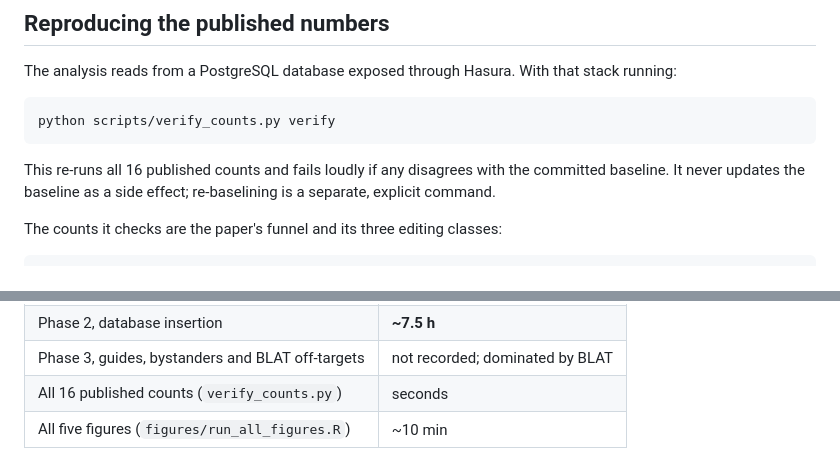
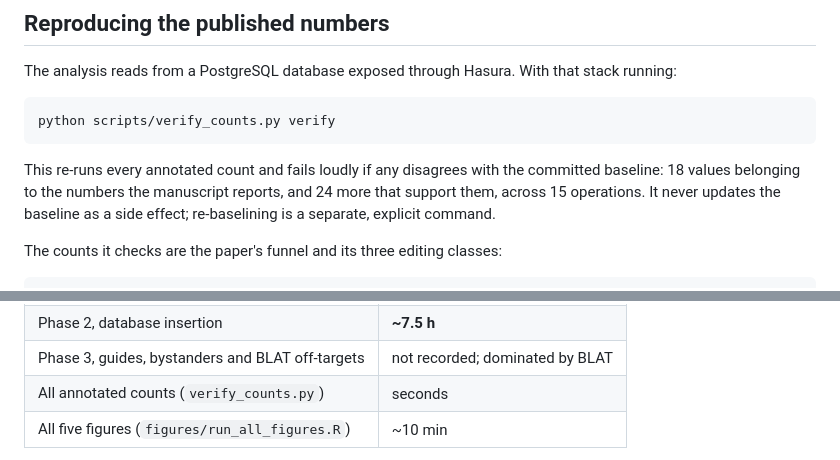
Before and after one commit to znavezz/ASD_ADAR_editing, a Markdown page: README.md, 2 parts joined by grey strips. GitHub-like rendering.

Commit message:
Count the checks the oracle actually performs

````diff
--- a/README.md
+++ b/README.md
@@ -35,8 +35,9 @@ The analysis reads from a PostgreSQL database exposed through Hasura. With that
 python scripts/verify_counts.py verify
 ```
 
-This re-runs all 16 published counts and fails loudly if any disagrees with the committed
-baseline. It never updates the baseline as a side effect; re-baselining is a separate,
+This re-runs every annotated count and fails loudly if any disagrees with the committed
+baseline: 18 values belonging to the numbers the manuscript reports, and 24 more that support
+them, across 15 operations. It never updates the baseline as a side effect; re-baselining is a separate,
 explicit command.
 
 The counts it checks are the paper's funnel and its three editing classes:
@@ -94,7 +95,7 @@ data directory (~2.4 GB).
 | Phase 1, preprocess + VEP annotation | **~5 min** |
 | Phase 2, database insertion | **~7.5 h** |
 | Phase 3, guides, bystanders and BLAT off-targets | not recorded; dominated by BLAT |
-| All 16 published counts (`verify_counts.py`) | seconds |
+| All annotated counts (`verify_counts.py`) | seconds |
 | All five figures (`figures/run_all_figures.R`) | ~10 min |
 
 Phase 2 is the long pole because every insert is a GraphQL mutation and CADD arrives from
````
